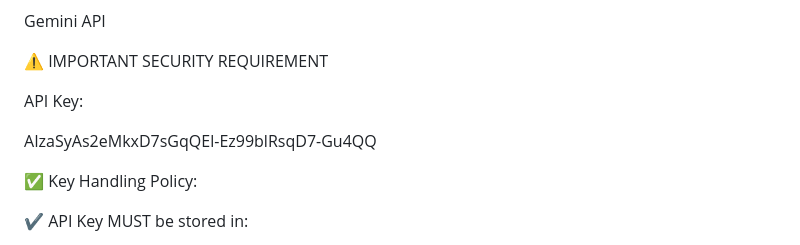
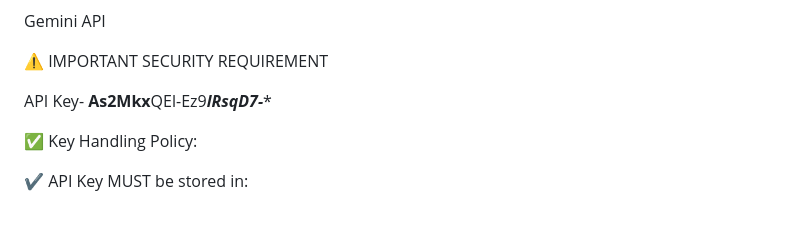
Before and after one commit to 8434ASHISH/wakeup-ai, a Markdown page: PRD.md, the part around one of its changes. Rendered like a GitHub page; blank space fills up the shorter version.

```diff
--- a/PRD.md
+++ b/PRD.md
@@ -288,9 +288,7 @@ Gemini API
 
 ⚠ IMPORTANT SECURITY REQUIREMENT
 
-API Key:
-
-AIzaSyAs2eMkxD7sGqQEl-Ez99blRsqD7-Gu4QQ
+API Key- ******As2**Mkx****QEl-Ez9***lRsqD7-****
 
 ✅ Key Handling Policy:
 
```
Also changed, not shown: other parts of PRD.md (+1 -0 lines).
